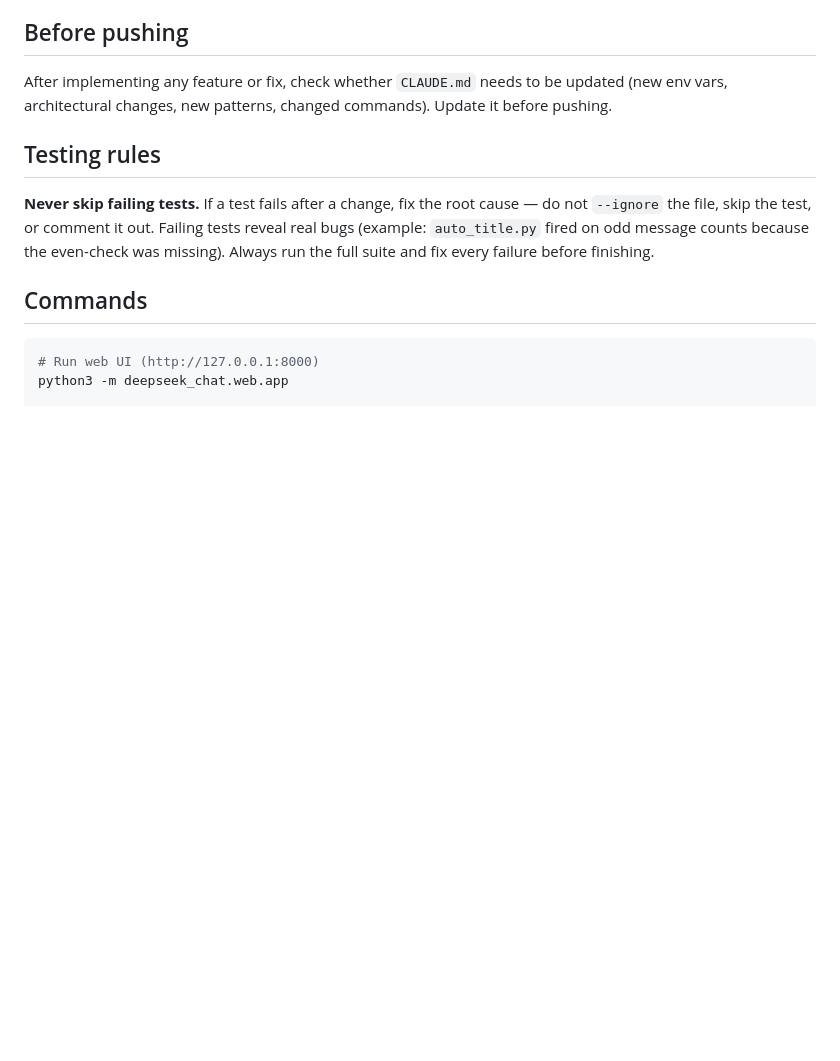
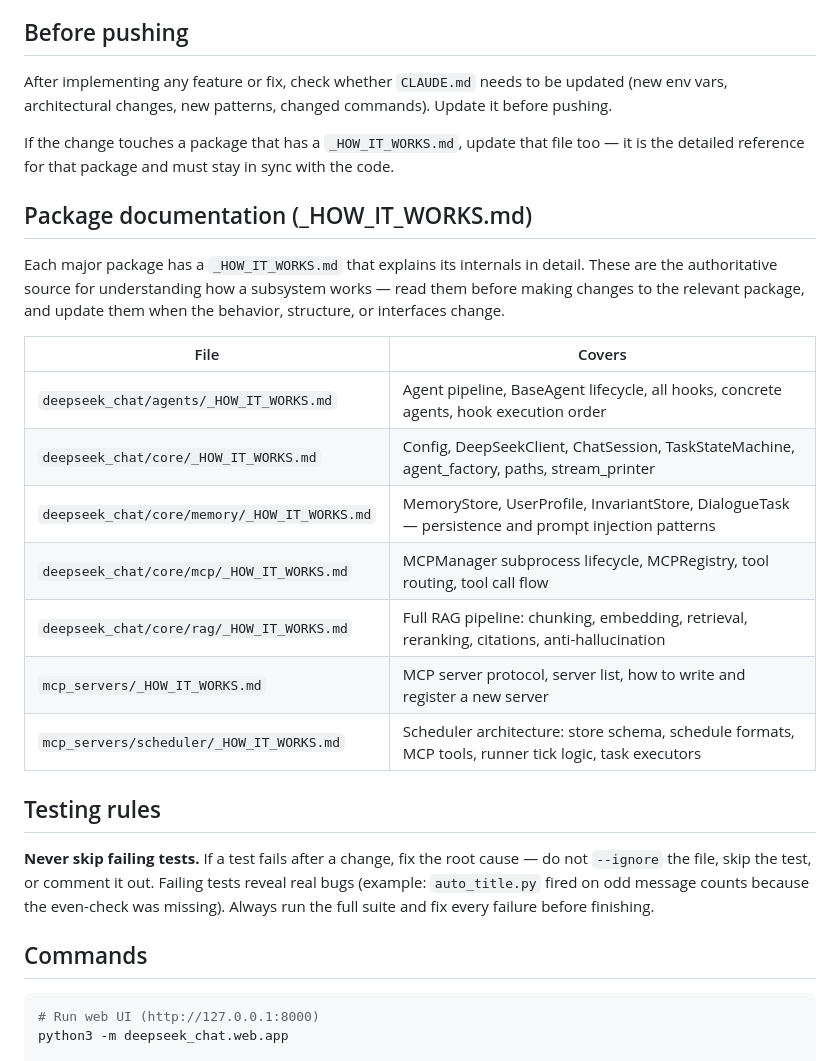
Before and after one commit to okdiman/deepseek-console-app, a Markdown page: CLAUDE.md, the part around the change. GitHub-like rendering; blank space fills up the shorter version.

Commit message:
docs: add _HOW_IT_WORKS.md index and update rule to CLAUDE.md
Lists all 7 package docs with what they cover. Adds rule: update
the relevant _HOW_IT_WORKS.md whenever changing code in that package.

Co-Authored-By: Claude Sonnet 4.6 <noreply@anthropic.com>

```diff
--- a/CLAUDE.md
+++ b/CLAUDE.md
@@ -5,6 +5,22 @@ This file provides guidance to Claude Code (claude.ai/code) when working with co
 ## Before pushing
 
 After implementing any feature or fix, check whether `CLAUDE.md` needs to be updated (new env vars, architectural changes, new patterns, changed commands). Update it before pushing.
+
+If the change touches a package that has a `_HOW_IT_WORKS.md`, update that file too — it is the detailed reference for that package and must stay in sync with the code.
+
+## Package documentation (_HOW_IT_WORKS.md)
+
+Each major package has a `_HOW_IT_WORKS.md` that explains its internals in detail. These are the authoritative source for understanding how a subsystem works — read them before making changes to the relevant package, and update them when the behavior, structure, or interfaces change.
+
+| File | Covers |
+|------|--------|
+| `deepseek_chat/agents/_HOW_IT_WORKS.md` | Agent pipeline, BaseAgent lifecycle, all hooks, concrete agents, hook execution order |
+| `deepseek_chat/core/_HOW_IT_WORKS.md` | Config, DeepSeekClient, ChatSession, TaskStateMachine, agent_factory, paths, stream_printer |
+| `deepseek_chat/core/memory/_HOW_IT_WORKS.md` | MemoryStore, UserProfile, InvariantStore, DialogueTask — persistence and prompt injection patterns |
+| `deepseek_chat/core/mcp/_HOW_IT_WORKS.md` | MCPManager subprocess lifecycle, MCPRegistry, tool routing, tool call flow |
+| `deepseek_chat/core/rag/_HOW_IT_WORKS.md` | Full RAG pipeline: chunking, embedding, retrieval, reranking, citations, anti-hallucination |
+| `mcp_servers/_HOW_IT_WORKS.md` | MCP server protocol, server list, how to write and register a new server |
+| `mcp_servers/scheduler/_HOW_IT_WORKS.md` | Scheduler architecture: store schema, schedule formats, MCP tools, runner tick logic, task executors |
 
 ## Testing rules
 
```
